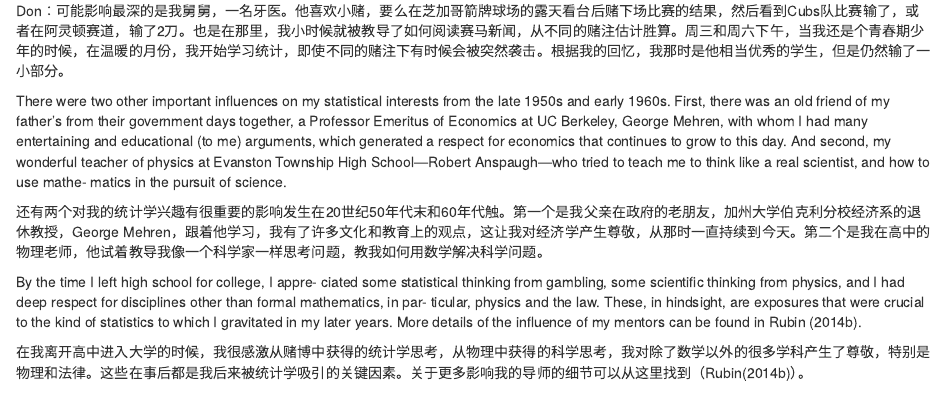
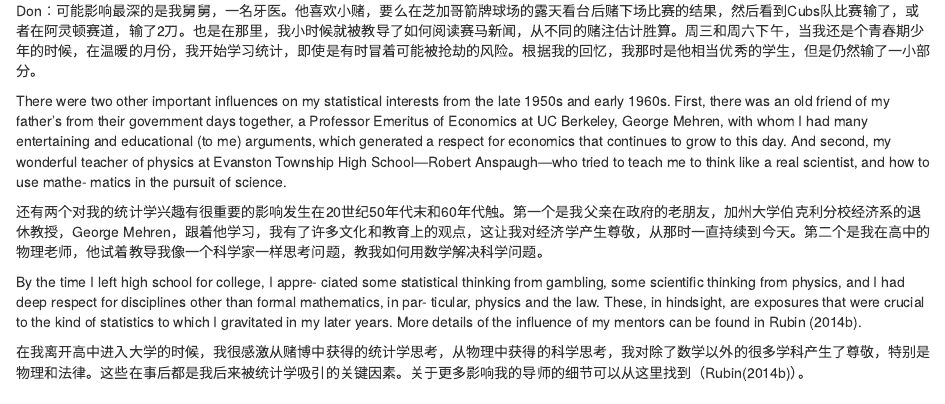
Before and after one commit to tomatoiscoding/Rubin_interview_trans, an R Markdown document (Rubin_all.Rmd): the page in a window 1100 px wide, from 1640 px down. Rendered offline with R 4.5, knitr and Pandoc, with nearby package versions.

Commit message:
Update Rubin_all.Rmd

```diff
--- a/Rubin_all.Rmd
+++ b/Rubin_all.Rmd
@@ -49,7 +49,7 @@ Fabri: 等下我们再回到这些问题，但还有其他人影响了你对统
 
 Don: Probably the most influential was Mel, my mother’s brother, a dentist (then a bachelor). He loved to gamble small amounts, either in the bleachers at Wrigley Field, betting on the outcome of the next pitch, while watching the Cubs lose, or at Arlington Race track, where I was taught at a young age how to read the Racing Form and estimate the “true” odds from the various displayed betting pools, while losing two dol- lar bets. Wednesday and Saturday afternoons, during the warm months when I was a preteen, were times to learn statistics—even if at various bookie joints that were sometimes raided. As I recall, I was a decent stu- dent of his, but still lost small amounts.
 
-Don：可能影响最深的是我舅舅，一名牙医。他喜欢小赌，要么在芝加哥箭牌球场的露天看台后赌下场比赛的结果，然后看到Cubs队比赛输了，或者在阿灵顿赛道，输了2刀。也是在那里，我小时候就被教导了如何阅读赛马新闻，从不同的赌注估计胜算。周三和周六下午，当我还是个青春期少年的时候，在温暖的月份，我开始学习统计，即使不同的赌注下有时候会被突然袭击。根据我的回忆，我那时是他相当优秀的学生，但是仍然输了一小部分。
+Don：可能影响最深的是我舅舅，一名牙医。他喜欢小赌，要么在芝加哥箭牌球场的露天看台后赌下场比赛的结果，然后看到Cubs队比赛输了，或者在阿灵顿赛道，输了2刀。也是在那里，我小时候就被教导了如何阅读赛马新闻，从不同的赌注估计胜算。周三和周六下午，当我还是个青春期少年的时候，在温暖的月份，我开始学习统计，即使是有时冒着可能被抢劫的风险。根据我的回忆，我那时是他相当优秀的学生，但是仍然输了一小部分。
 
 There were two other important influences on my statistical interests from the late 1950s and early 1960s. First, there was an old friend of my father’s from their government days together, a Professor Emeritus of Economics at UC Berkeley, George Mehren, with whom I had many entertaining and educational (to me) arguments, which generated a respect for economics that continues to grow to this day. And second, my wonderful teacher of physics at Evanston Township High School—Robert Anspaugh—who tried to teach me to think like a real scientist, and how to use mathe- matics in the pursuit of science.
 
```
